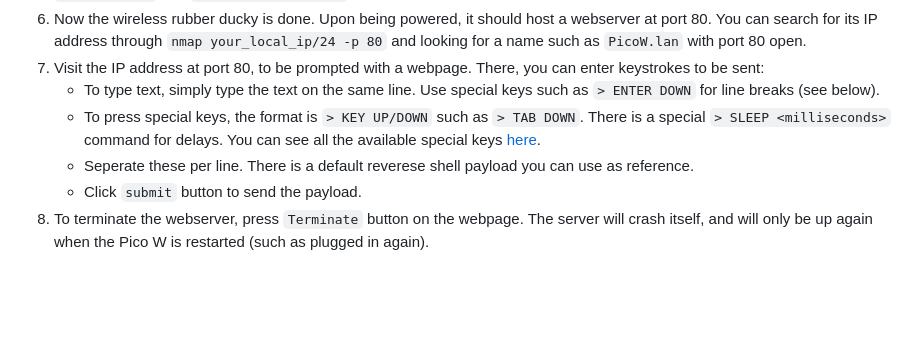
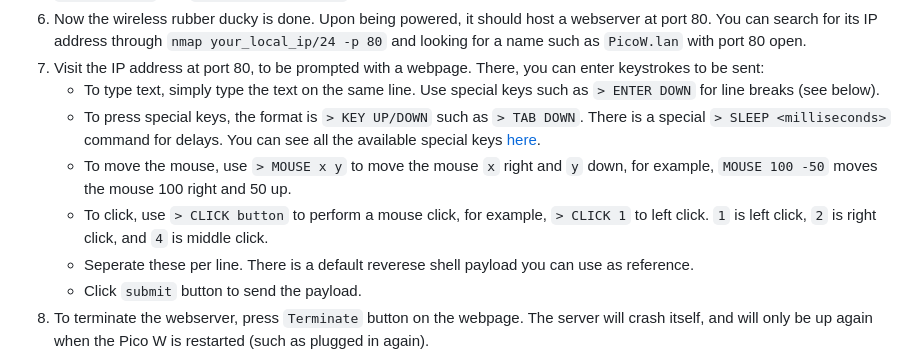
Before and after one commit to TheSavageTeddy/wirelessRubberDuckyPicoW, a Markdown page: README.md, the part around the change. GitHub-like rendering; blank space fills up the shorter version.

Commit message:
added mouse usage info

```diff
--- a/README.md
+++ b/README.md
@@ -17,6 +17,8 @@ First, clone the repository onto your computer. Then:
 7. Visit the IP address at port 80, to be prompted with a webpage. There, you can enter keystrokes to be sent:
     - To type text, simply type the text on the same line. Use special keys such as `> ENTER DOWN` for line breaks (see below).
     - To press special keys, the format is `> KEY UP/DOWN` such as `> TAB DOWN`. There is a special `> SLEEP <milliseconds>` command for delays. You can see all the available special keys [here](https://docs.circuitpython.org/projects/hid/en/latest/_modules/adafruit_hid/keycode.html).
+    - To move the mouse, use `> MOUSE x y` to move the mouse `x` right and `y` down, for example, `MOUSE 100 -50` moves the mouse 100 right and 50 up.
+    - To click, use `> CLICK button` to perform a mouse click, for example, `> CLICK 1` to left click. `1` is left click, `2` is right click, and `4` is middle click.
     - Seperate these per line. There is a default reverese shell payload you can use as reference.
     - Click `submit` button to send the payload.
 8. To terminate the webserver, press `Terminate` button on the webpage. The server will crash itself, and will only be up again when the Pico W is restarted (such as plugged in again).
```
